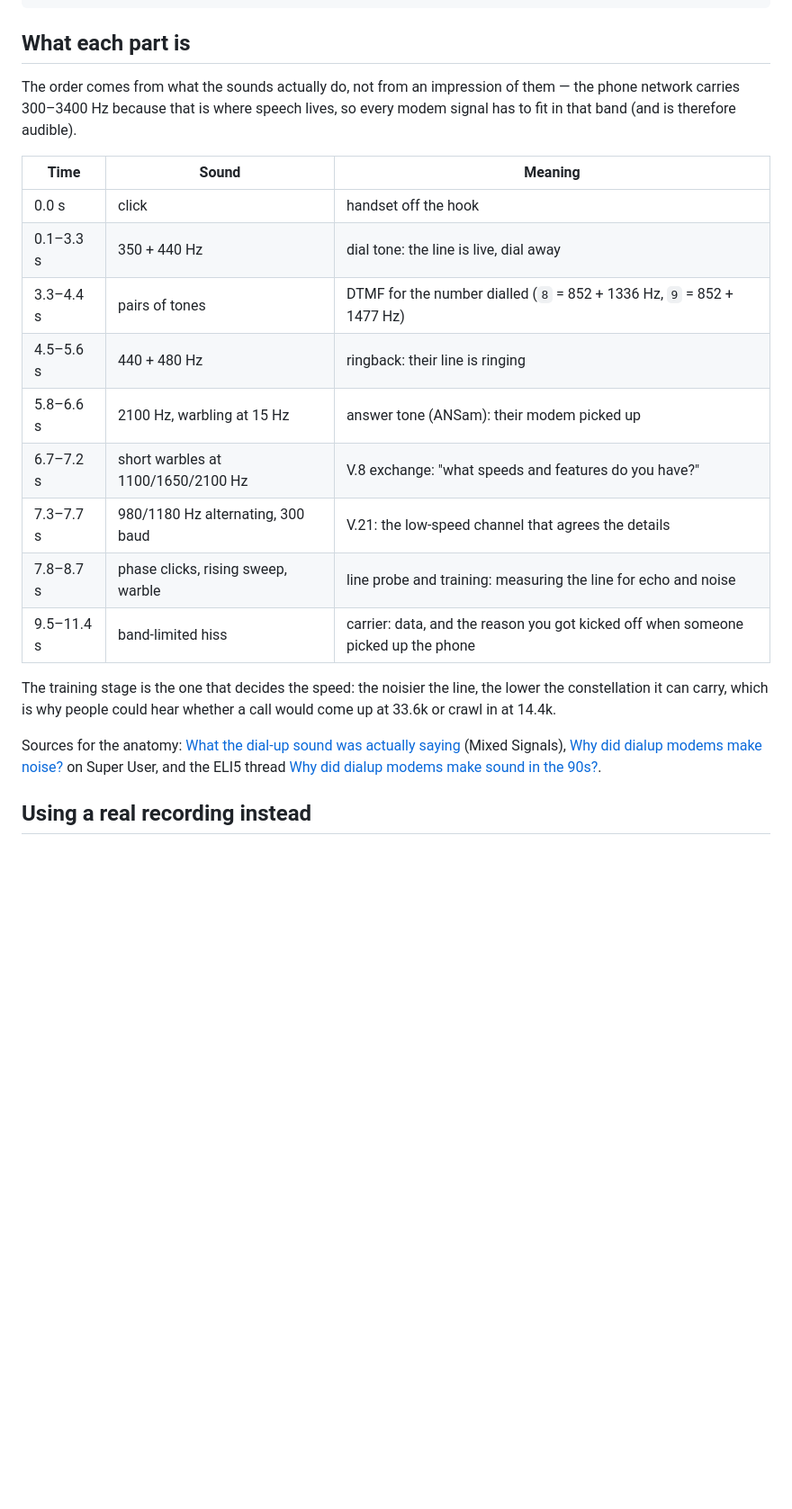
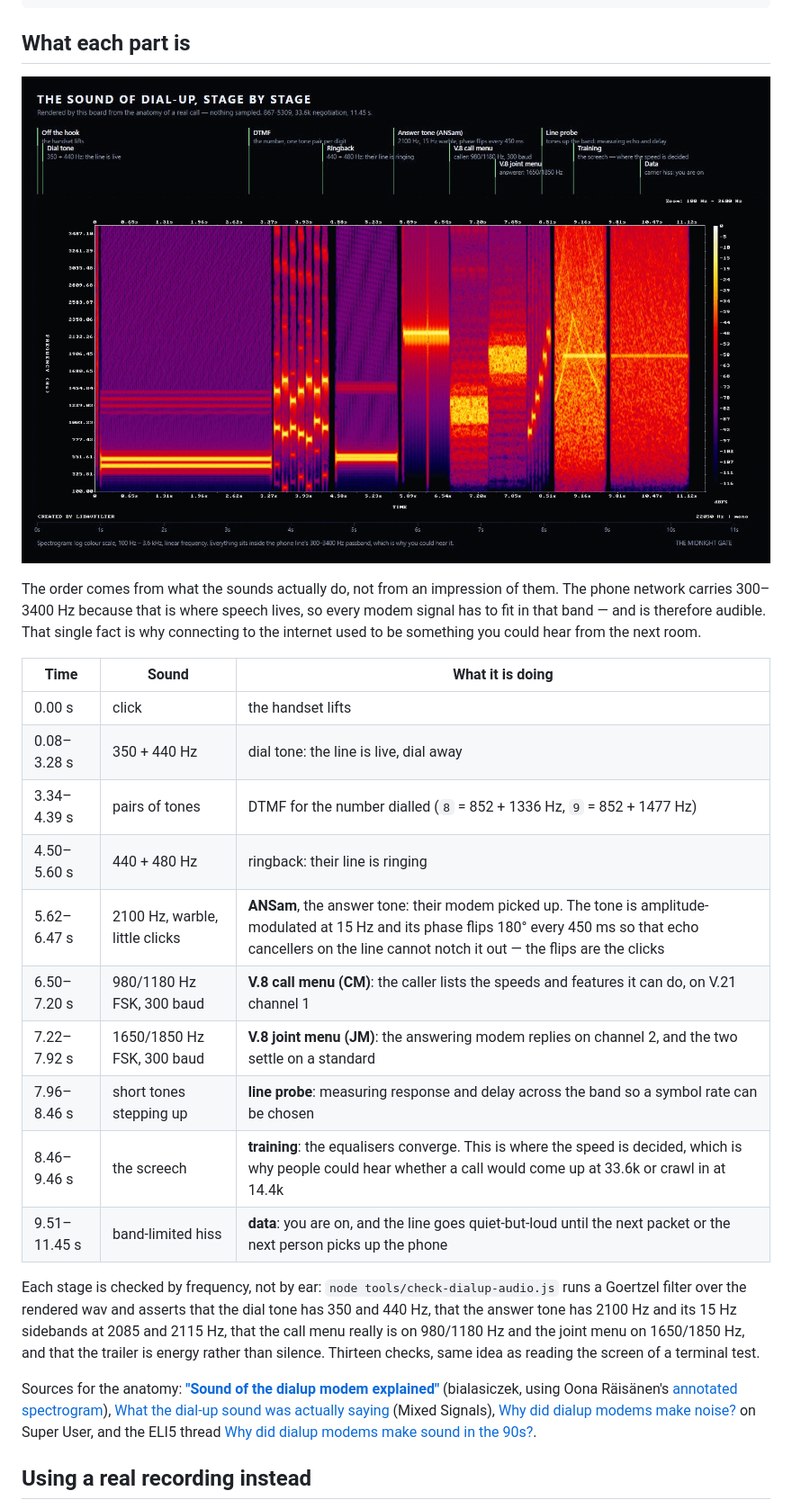
Before and after one commit to mpleier/midnight-gate-bbs, a Markdown page: public/audio/CREDITS.md, the part around the change. Shown at 90% size. Drawn GitHub-style; pictures changed too: docs/dialup-spectrogram.png (added); blank space fills up the shorter version.

```diff
--- a/public/audio/CREDITS.md
+++ b/public/audio/CREDITS.md
@@ -13,29 +13,40 @@ node tools/check-dialup-audio.js           # measures each stage with a Goertzel
 
 ## What each part is
 
+![The handshake, stage by stage](../../docs/dialup-spectrogram.png)
+
 The order comes from what the sounds actually do, not from an impression of
-them — the phone network carries 300–3400 Hz because that is where speech lives,
-so every modem signal has to fit in that band (and is therefore audible).
+them. The phone network carries 300–3400 Hz because that is where speech lives,
+so every modem signal has to fit in that band — and is therefore audible. That
+single fact is why connecting to the internet used to be something you could
+hear from the next room.
 
-| Time | Sound | Meaning |
+| Time | Sound | What it is doing |
 | --- | --- | --- |
-| 0.0 s | click | handset off the hook |
-| 0.1–3.3 s | 350 + 440 Hz | dial tone: the line is live, dial away |
-| 3.3–4.4 s | pairs of tones | DTMF for the number dialled (`8` = 852 + 1336 Hz, `9` = 852 + 1477 Hz) |
-| 4.5–5.6 s | 440 + 480 Hz | ringback: their line is ringing |
-| 5.8–6.6 s | 2100 Hz, warbling at 15 Hz | answer tone (ANSam): their modem picked up |
-| 6.7–7.2 s | short warbles at 1100/1650/2100 Hz | V.8 exchange: "what speeds and features do you have?" |
-| 7.3–7.7 s | 980/1180 Hz alternating, 300 baud | V.21: the low-speed channel that agrees the details |
-| 7.8–8.7 s | phase clicks, rising sweep, warble | line probe and training: measuring the line for echo and noise |
-| 9.5–11.4 s | band-limited hiss | carrier: data, and the reason you got kicked off when someone picked up the phone |
+| 0.00 s | click | the handset lifts |
+| 0.08–3.28 s | 350 + 440 Hz | dial tone: the line is live, dial away |
+| 3.34–4.39 s | pairs of tones | DTMF for the number dialled (`8` = 852 + 1336 Hz, `9` = 852 + 1477 Hz) |
+| 4.50–5.60 s | 440 + 480 Hz | ringback: their line is ringing |
+| 5.62–6.47 s | 2100 Hz, warble, little clicks | **ANSam**, the answer tone: their modem picked up. The tone is amplitude-modulated at 15 Hz and its phase flips 180° every 450 ms so that echo cancellers on the line cannot notch it out — the flips are the clicks |
+| 6.50–7.20 s | 980/1180 Hz FSK, 300 baud | **V.8 call menu (CM)**: the caller lists the speeds and features it can do, on V.21 channel 1 |
+| 7.22–7.92 s | 1650/1850 Hz FSK, 300 baud | **V.8 joint menu (JM)**: the answering modem replies on channel 2, and the two settle on a standard |
+| 7.96–8.46 s | short tones stepping up | **line probe**: measuring response and delay across the band so a symbol rate can be chosen |
+| 8.46–9.46 s | the screech | **training**: the equalisers converge. This is where the speed is decided, which is why people could hear whether a call would come up at 33.6k or crawl in at 14.4k |
+| 9.51–11.45 s | band-limited hiss | **data**: you are on, and the line goes quiet-but-loud until the next packet or the next person picks up the phone |
 
-The training stage is the one that decides the speed: the noisier the line, the
-lower the constellation it can carry, which is why people could hear whether a
-call would come up at 33.6k or crawl in at 14.4k.
+Each stage is checked by frequency, not by ear: `node tools/check-dialup-audio.js`
+runs a Goertzel filter over the rendered wav and asserts that the dial tone has
+350 and 440 Hz, that the answer tone has 2100 Hz and its 15 Hz sidebands at 2085
+and 2115 Hz, that the call menu really is on 980/1180 Hz and the joint menu on
+1650/1850 Hz, and that the trailer is energy rather than silence. Thirteen checks,
+same idea as reading the screen of a terminal test.
 
-Sources for the anatomy: [What the dial-up sound was actually
-saying](https://www.youtube.com/watch?v=raik_i8VFvo) (Mixed Signals), [Why did
-dialup modems make
+Sources for the anatomy: **["Sound of the dialup modem
+explained"](https://www.youtube.com/watch?v=abapFJN6glo)** (bialasiczek, using
+Oona Räisänen's [annotated
+spectrogram](https://www.windytan.com/2012/11/the-sound-of-dialup-pictured.html)),
+[What the dial-up sound was actually saying](https://www.youtube.com/watch?v=raik_i8VFvo)
+(Mixed Signals), [Why did dialup modems make
 noise?](https://superuser.com/questions/477358/why-dialup-modems-make-noise) on
 Super User, and the ELI5 thread [Why did dialup modems make sound in the
 90s?](https://www.reddit.com/r/explainlikeimfive/comments/1dcwa4d/).
```
Also changed, not shown: README.md (+1 -1 lines), 3 other files.
